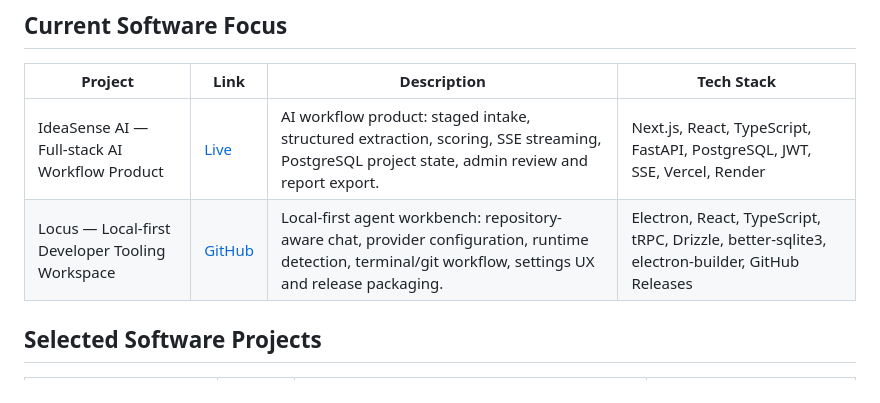
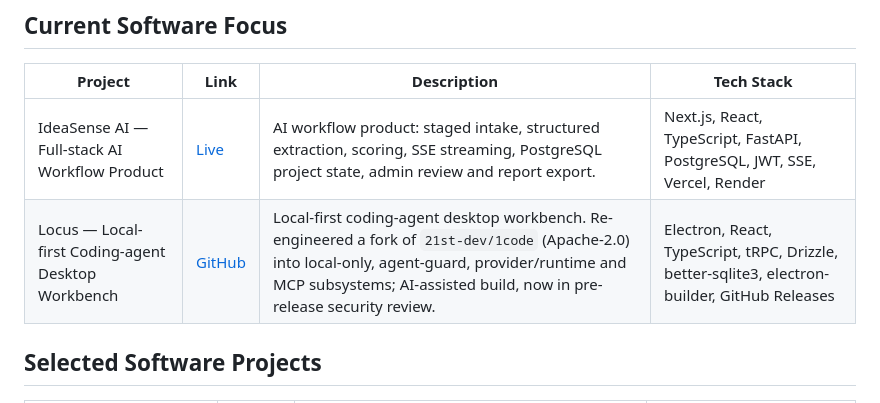
Before and after one commit to lupanpan1030/lupanpan1030.github.io, a Markdown page: cv.md, the part around the change. GitHub-like rendering.

```diff
--- a/cv.md
+++ b/cv.md
@@ -22,7 +22,7 @@ Auckland-based graduate full-stack developer with UoA MIT First Class Honours, r
 | Project | Link | Description | Tech Stack |
 | --- | --- | --- | --- |
 | IdeaSense AI — Full-stack AI Workflow Product | [Live](https://www.ideasenseai.com/en) | AI workflow product: staged intake, structured extraction, scoring, SSE streaming, PostgreSQL project state, admin review and report export. | Next.js, React, TypeScript, FastAPI, PostgreSQL, JWT, SSE, Vercel, Render |
-| Locus — Local-first Developer Tooling Workspace | [GitHub](https://github.com/lupanpan1030/agent-code-for-me) | Local-first agent workbench: repository-aware chat, provider configuration, runtime detection, terminal/git workflow, settings UX and release packaging. | Electron, React, TypeScript, tRPC, Drizzle, better-sqlite3, electron-builder, GitHub Releases |
+| Locus — Local-first Coding-agent Desktop Workbench | [GitHub](https://github.com/lupanpan1030/agent-code-for-me) | Local-first coding-agent desktop workbench. Re-engineered a fork of `21st-dev/1code` (Apache-2.0) into local-only, agent-guard, provider/runtime and MCP subsystems; AI-assisted build, now in pre-release security review. | Electron, React, TypeScript, tRPC, Drizzle, better-sqlite3, electron-builder, GitHub Releases |
 
 ## Selected Software Projects
 
```
Also changed, not shown: cv-cn.md (+1 -1 lines).
